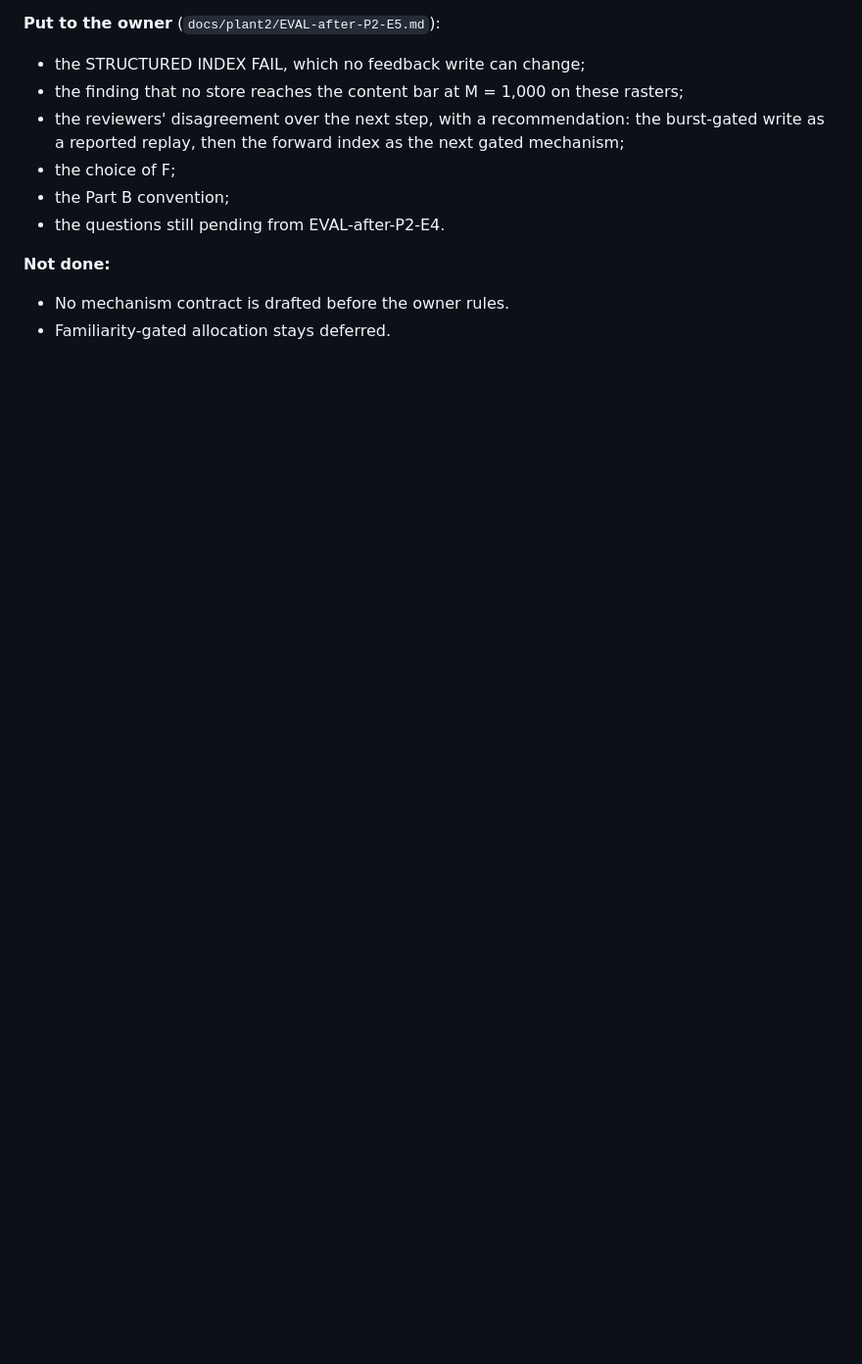
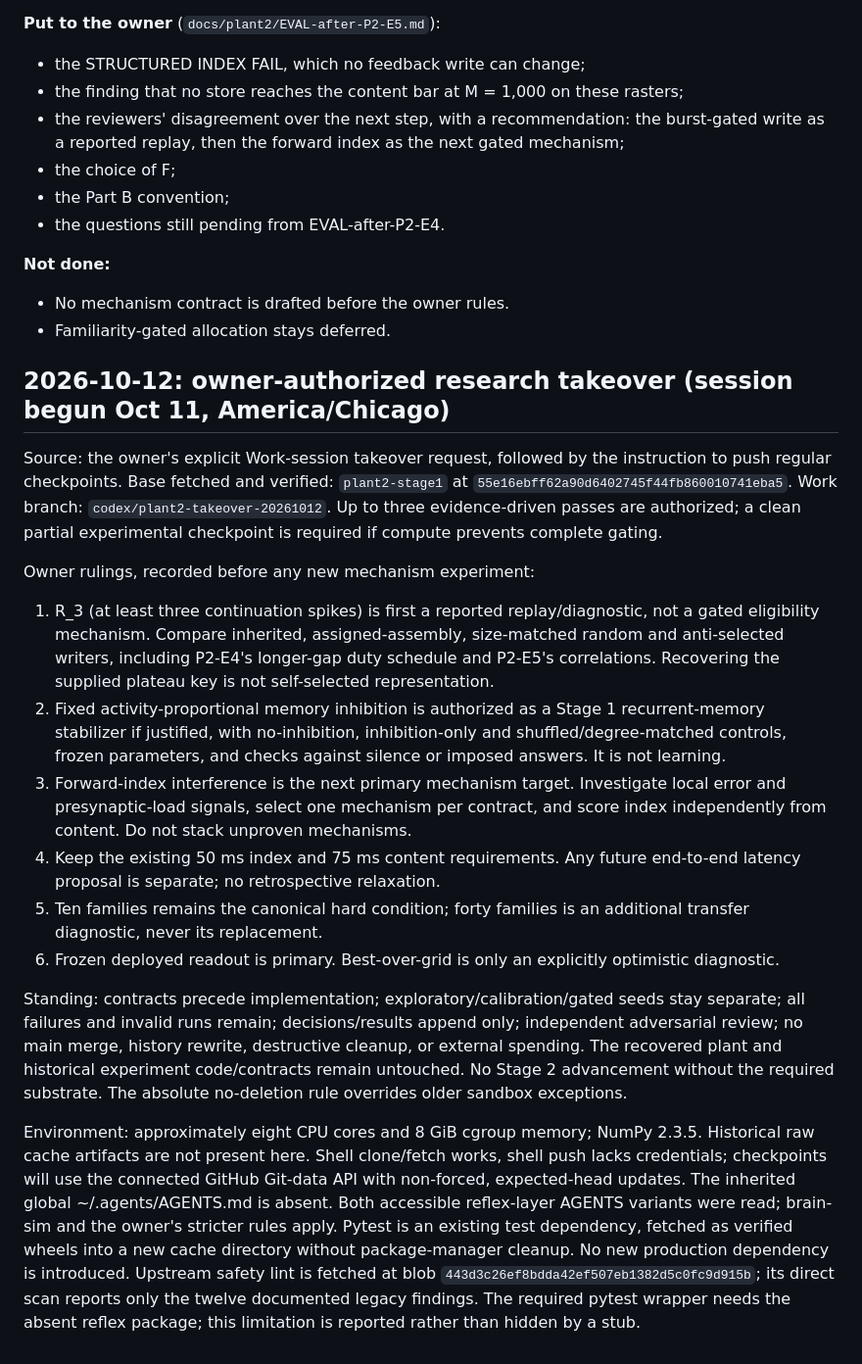
Before and after one commit to lucascosolo/brain-sim, a Markdown page: DECISIONS.md, the part around the change. Shown at 98% size. Drawn GitHub-style; blank space fills up the shorter version.

Commit message:
Record takeover rulings and predeclare P2-R1 baseline replay

```diff
--- a/DECISIONS.md
+++ b/DECISIONS.md
@@ -766,3 +766,45 @@ retuned.
 **Not done:**
 - No mechanism contract is drafted before the owner rules.
 - Familiarity-gated allocation stays deferred.
+
+## 2026-10-12: owner-authorized research takeover (session begun Oct 11, America/Chicago)
+
+Source: the owner's explicit Work-session takeover request, followed by the instruction to
+push regular checkpoints. Base fetched and verified: `plant2-stage1` at
+`55e16ebff62a90d6402745f44fb860010741eba5`. Work branch:
+`codex/plant2-takeover-20261012`. Up to three evidence-driven passes are authorized; a clean
+partial experimental checkpoint is required if compute prevents complete gating.
+
+Owner rulings, recorded before any new mechanism experiment:
+1. R_3 (at least three continuation spikes) is first a reported replay/diagnostic, not a gated
+   eligibility mechanism. Compare inherited, assigned-assembly, size-matched random and
+   anti-selected writers, including P2-E4's longer-gap duty schedule and P2-E5's correlations.
+   Recovering the supplied plateau key is not self-selected representation.
+2. Fixed activity-proportional memory inhibition is authorized as a Stage 1 recurrent-memory
+   stabilizer if justified, with no-inhibition, inhibition-only and shuffled/degree-matched
+   controls, frozen parameters, and checks against silence or imposed answers. It is not learning.
+3. Forward-index interference is the next primary mechanism target. Investigate local error and
+   presynaptic-load signals, select one mechanism per contract, and score index independently
+   from content. Do not stack unproven mechanisms.
+4. Keep the existing 50 ms index and 75 ms content requirements. Any future end-to-end latency
+   proposal is separate; no retrospective relaxation.
+5. Ten families remains the canonical hard condition; forty families is an additional transfer
+   diagnostic, never its replacement.
+6. Frozen deployed readout is primary. Best-over-grid is only an explicitly optimistic diagnostic.
+
+Standing: contracts precede implementation; exploratory/calibration/gated seeds stay separate;
+all failures and invalid runs remain; decisions/results append only; independent adversarial
+review; no main merge, history rewrite, destructive cleanup, or external spending. The recovered
+plant and historical experiment code/contracts remain untouched. No Stage 2 advancement without
+the required substrate. The absolute no-deletion rule overrides older sandbox exceptions.
+
+Environment: approximately eight CPU cores and 8 GiB cgroup memory; NumPy 2.3.5. Historical
+raw cache artifacts are not present here. Shell clone/fetch works, shell push lacks credentials;
+checkpoints will use the connected GitHub Git-data API with non-forced, expected-head updates.
+The inherited global ~/.agents/AGENTS.md is absent. Both accessible reflex-layer AGENTS variants
+were read; brain-sim and the owner's stricter rules apply. Pytest is an existing test dependency,
+fetched as verified wheels into a new cache directory without package-manager cleanup. No new
+production dependency is introduced. Upstream safety lint is fetched at blob
+`443d3c26ef8bdda42ef507eb1382d5c0fc9d915b`; its direct scan reports only the twelve documented legacy
+findings. The required pytest wrapper needs the absent reflex package; this limitation is reported
+rather than hidden by a stub.
```
Also changed, not shown: docs/plant2/P2-R1-takeover-replay.md (added, +55 -0 lines).
